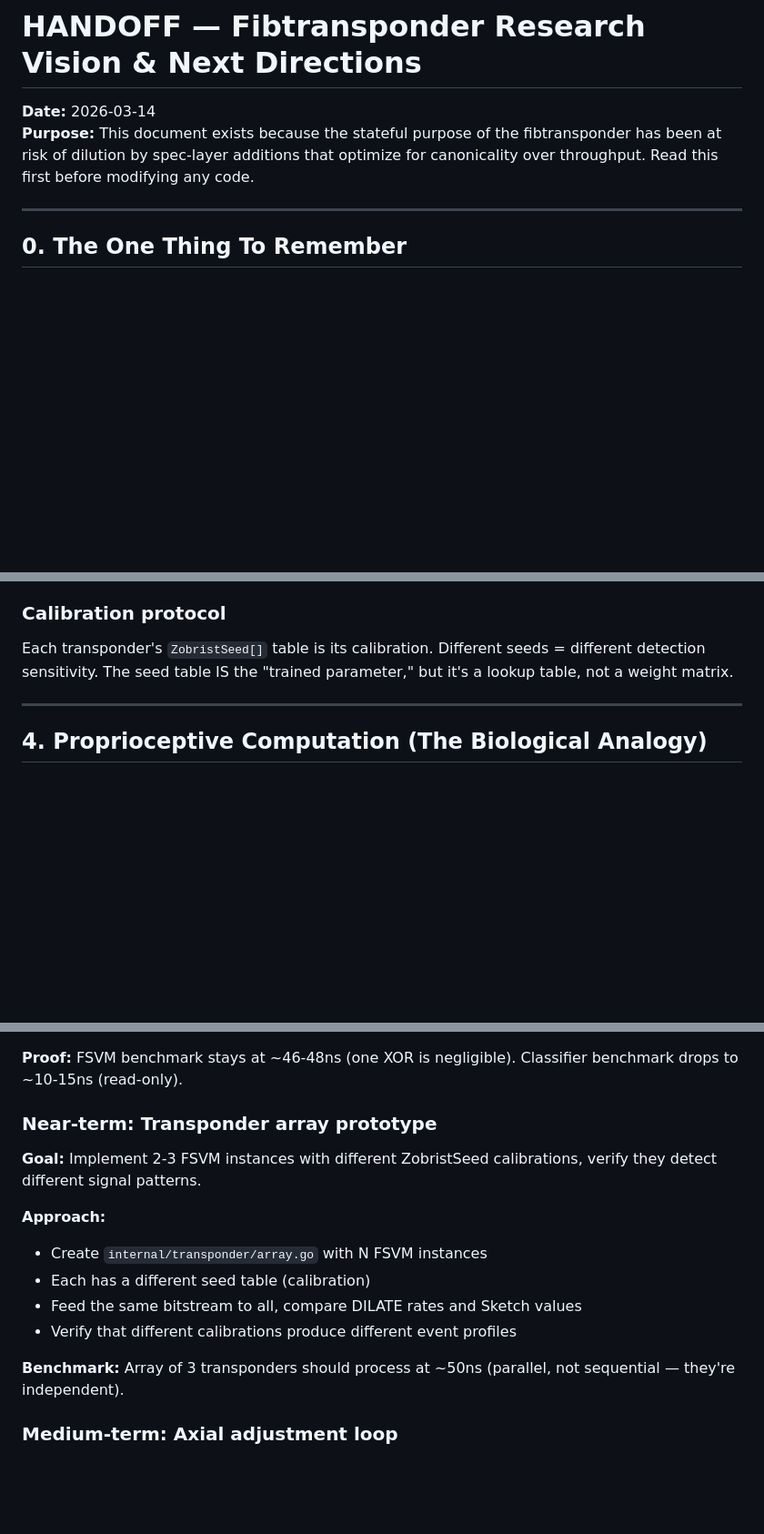
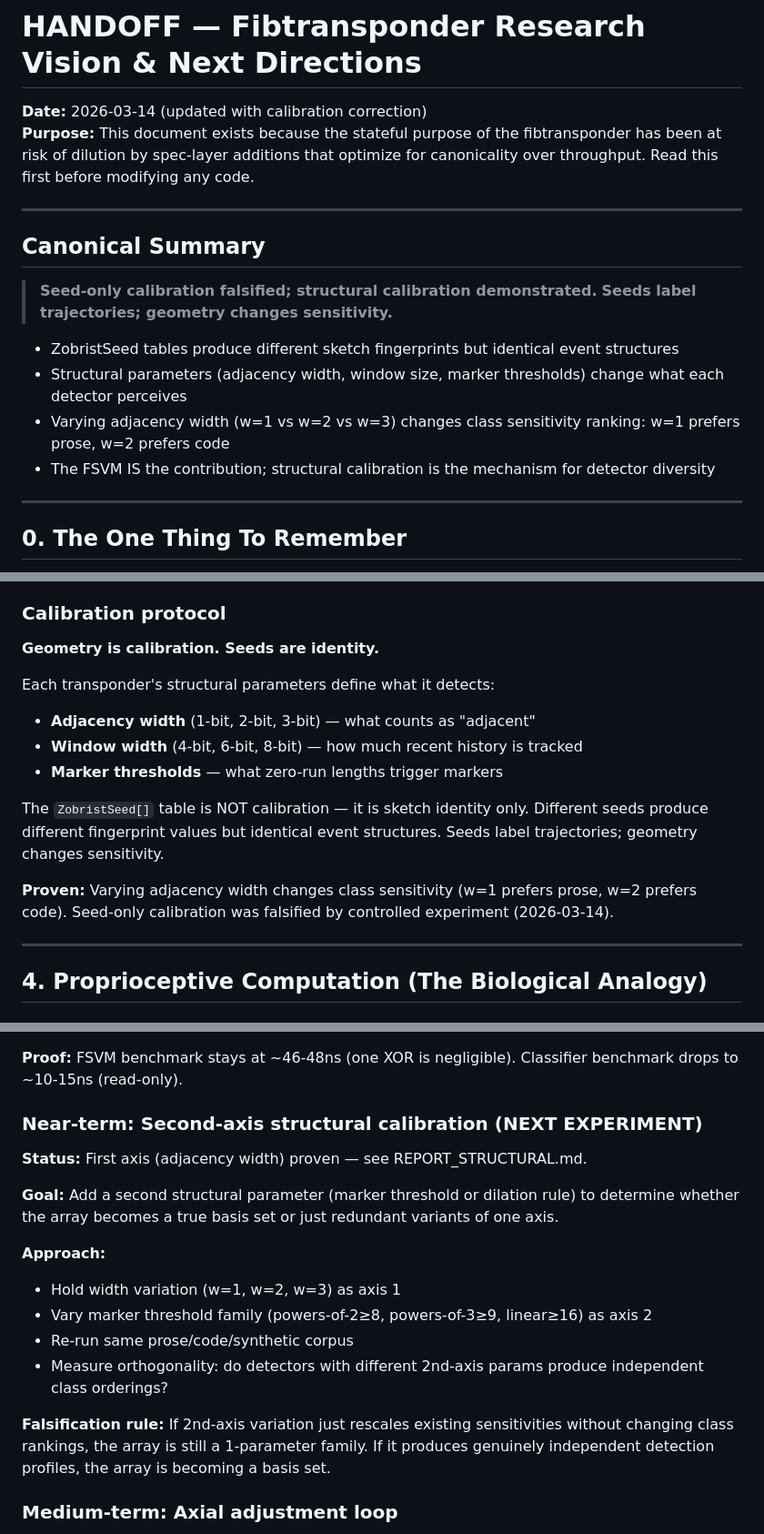
Before and after one commit to shaoyanji/fibtransponder, a Markdown page: HANDOFF_VISION.md, 3 parts joined by grey strips. Shown at 91% size. GitHub-like rendering; blank space fills up the shorter version.

```diff
--- a/HANDOFF_VISION.md
+++ b/HANDOFF_VISION.md
@@ -1,7 +1,19 @@
 # HANDOFF — Fibtransponder Research Vision & Next Directions
 
-**Date:** 2026-03-14
+**Date:** 2026-03-14 (updated with calibration correction)
 **Purpose:** This document exists because the stateful purpose of the fibtransponder has been at risk of dilution by spec-layer additions that optimize for canonicality over throughput. Read this first before modifying any code.
+
+---
+
+## Canonical Summary
+
+> **Seed-only calibration falsified; structural calibration demonstrated.**
+> **Seeds label trajectories; geometry changes sensitivity.**
+
+- ZobristSeed tables produce different sketch fingerprints but identical event structures
+- Structural parameters (adjacency width, window size, marker thresholds) change what each detector perceives
+- Varying adjacency width (w=1 vs w=2 vs w=3) changes class sensitivity ranking: w=1 prefers prose, w=2 prefers code
+- The FSVM IS the contribution; structural calibration is the mechanism for detector diversity
 
 ---
 
@@ -123,7 +135,16 @@ The "token" is which transponders are firing and at what dilation rate. Language
 
 ### Calibration protocol
 
-Each transponder's `ZobristSeed[]` table is its calibration. Different seeds = different detection sensitivity. The seed table IS the "trained parameter," but it's a lookup table, not a weight matrix.
+**Geometry is calibration. Seeds are identity.**
+
+Each transponder's structural parameters define what it detects:
+- **Adjacency width** (1-bit, 2-bit, 3-bit) — what counts as "adjacent"
+- **Window width** (4-bit, 6-bit, 8-bit) — how much recent history is tracked
+- **Marker thresholds** — what zero-run lengths trigger markers
+
+The `ZobristSeed[]` table is NOT calibration — it is sketch identity only. Different seeds produce different fingerprint values but identical event structures. Seeds label trajectories; geometry changes sensitivity.
+
+**Proven:** Varying adjacency width changes class sensitivity (w=1 prefers prose, w=2 prefers code). Seed-only calibration was falsified by controlled experiment (2026-03-14).
 
 ---
 
@@ -257,17 +278,19 @@ Or shorter: **"The Language Ear: Analog Tokenization via Fibtransponder Arrays"*
 
 **Proof:** FSVM benchmark stays at ~46-48ns (one XOR is negligible). Classifier benchmark drops to ~10-15ns (read-only).
 
-### Near-term: Transponder array prototype
+### Near-term: Second-axis structural calibration (NEXT EXPERIMENT)
 
-**Goal:** Implement 2-3 FSVM instances with different ZobristSeed calibrations, verify they detect different signal patterns.
+**Status:** First axis (adjacency width) proven — see REPORT_STRUCTURAL.md.
+
+**Goal:** Add a second structural parameter (marker threshold or dilation rule) to determine whether the array becomes a true basis set or just redundant variants of one axis.
 
 **Approach:**
-- Create `internal/transponder/array.go` with N FSVM instances
-- Each has a different seed table (calibration)
-- Feed the same bitstream to all, compare DILATE rates and Sketch values
-- Verify that different calibrations produce different event profiles
+- Hold width variation (w=1, w=2, w=3) as axis 1
+- Vary marker threshold family (powers-of-2≥8, powers-of-3≥9, linear≥16) as axis 2
+- Re-run same prose/code/synthetic corpus
+- Measure orthogonality: do detectors with different 2nd-axis params produce independent class orderings?
 
-**Benchmark:** Array of 3 transponders should process at ~50ns (parallel, not sequential — they're independent).
+**Falsification rule:** If 2nd-axis variation just rescales existing sensitivities without changing class rankings, the array is still a 1-parameter family. If it produces genuinely independent detection profiles, the array is becoming a basis set.
 
 ### Medium-term: Axial adjustment loop
 
```
Also changed, not shown: other parts of HANDOFF_VISION.md (+40 -8 lines).
